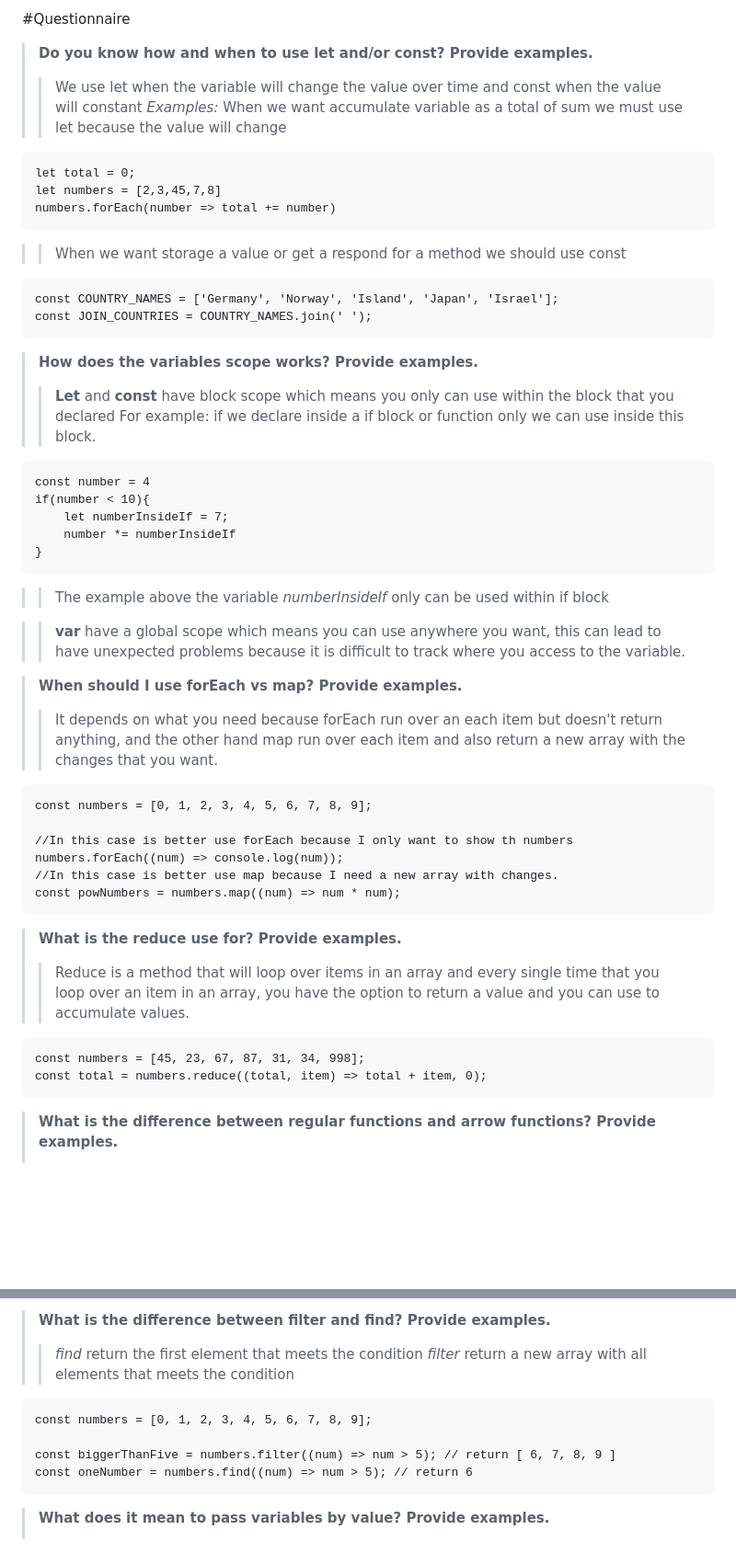
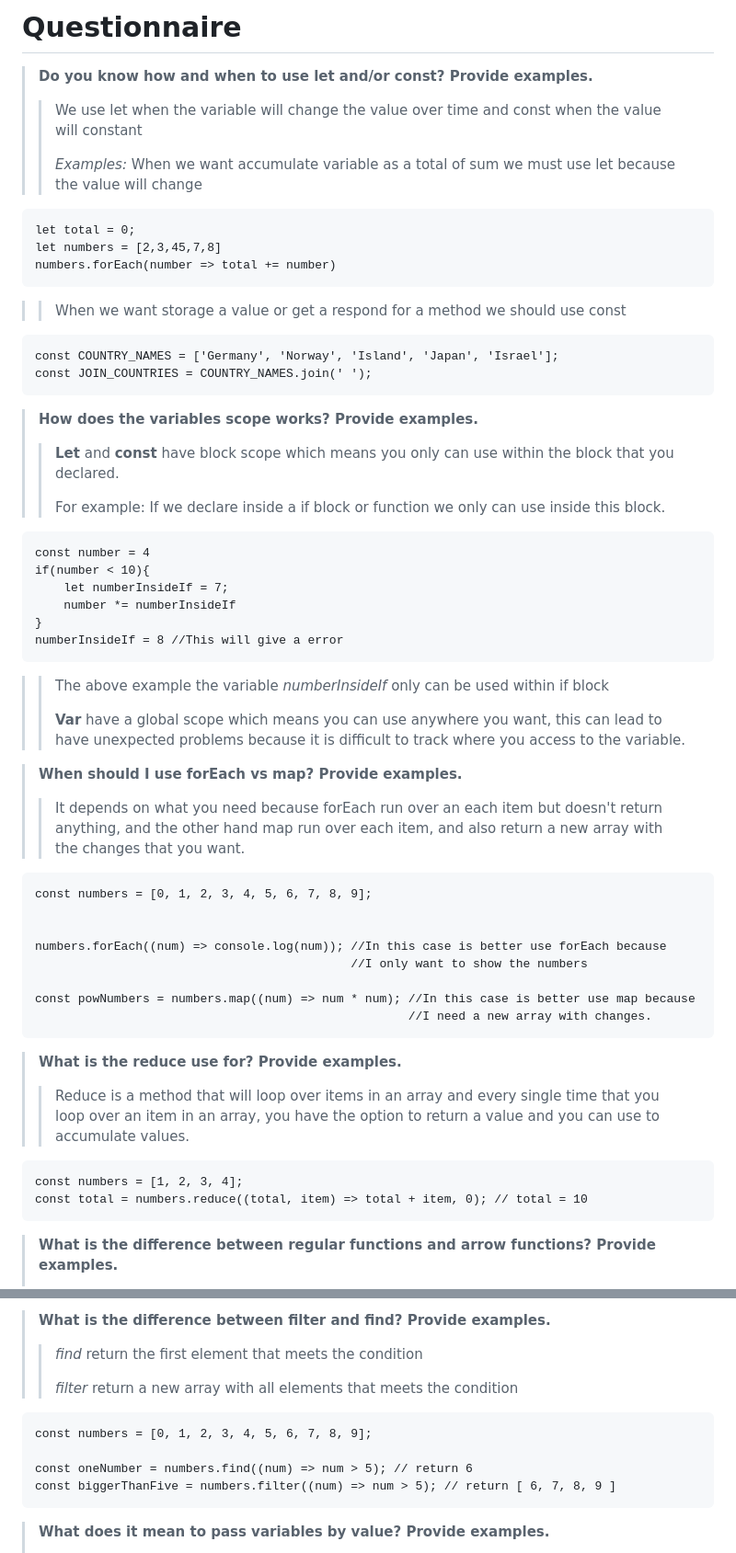
Before and after one commit to ravnhq/JS-Nerdery-Challenges, a Markdown page: questionnaire.md, 2 parts joined by grey strips. Shown at 92% size. Drawn GitHub-style; blank space fills up the shorter version.

Commit message:
docs: do some corrections to questionnaire.md

```diff
--- a/questionnaire.md
+++ b/questionnaire.md
@@ -1,9 +1,10 @@
-#Questionnaire
+# Questionnaire
 
 > **Do you know how and when to use let and/or const? Provide examples.**
 >
 > > We use let when the variable will change the value over time and const when
 > > the value will constant
+> >
 > > _Examples:_
 > > When we want accumulate variable as a total of sum we must use let
 > > because the value will change
@@ -19,31 +20,35 @@
 
 > **How does the variables scope works? Provide examples.**
 >
-> > **Let** and **const** have block scope which means you only can use within the block that you declared
-> > For example: if we declare inside a if block or function only we can use inside this block.
+> > **Let** and **const** have block scope which means you only can use within the block that you declared.
+> >
+> > For example: If we declare inside a if block or function we only can use inside this block.
 
     const number = 4
     if(number < 10){
         let numberInsideIf = 7;
         number *= numberInsideIf
     }
+    numberInsideIf = 8 //This will give a error
 
-> > The example above the variable _numberInsideIf_ only can be used within if
+> > The above example the variable _numberInsideIf_ only can be used within if
 > > block
-
-> > **var** have a global scope which means you can use anywhere you want, this can lead to have unexpected
+> >
+> > **Var** have a global scope which means you can use anywhere you want, this can lead to have unexpected
 > > problems because it is difficult to track where you access to the variable.
 
 > **When should I use forEach vs map? Provide examples.**
 >
-> > It depends on what you need because forEach run over an each item but doesn't return anything, and the other hand map run over each item and also return a new array with the changes that you want.
+> > It depends on what you need because forEach run over an each item but doesn't return anything, and the other hand map run over each item, and also return a new array with the changes that you want.
 
     const numbers = [0, 1, 2, 3, 4, 5, 6, 7, 8, 9];
 
-    //In this case is better use forEach because I only want to show th numbers
-    numbers.forEach((num) => console.log(num));
-    //In this case is better use map because I need a new array with changes.
-    const powNumbers = numbers.map((num) => num * num);
+
+    numbers.forEach((num) => console.log(num)); //In this case is better use forEach because
+                                                //I only want to show the numbers
+
+    const powNumbers = numbers.map((num) => num * num); //In this case is better use map because
+                                                        //I need a new array with changes.
 
 > **What is the reduce use for? Provide examples.**
 >
@@ -51,8 +56,8 @@
 > > over an item in an array, you have the option to return a value and you can use to
 > > accumulate values.
 
-    const numbers = [45, 23, 67, 87, 31, 34, 998];
-    const total = numbers.reduce((total, item) => total + item, 0);
+    const numbers = [1, 2, 3, 4];
+    const total = numbers.reduce((total, item) => total + item, 0); // total = 10
 
 > **What is the difference between regular functions and arrow functions? Provide examples.**
 >
@@ -86,12 +91,13 @@
 > **What is the difference between filter and find? Provide examples.**
 >
 > > _find_ return the first element that meets the condition
+> >
 > > _filter_ return a new array with all elements that meets the condition
 
     const numbers = [0, 1, 2, 3, 4, 5, 6, 7, 8, 9];
 
+    const oneNumber = numbers.find((num) => num > 5); // return 6
     const biggerThanFive = numbers.filter((num) => num > 5); // return [ 6, 7, 8, 9 ]
-    const oneNumber = numbers.find((num) => num > 5); // return 6
 
 > **What does it mean to pass variables by value? Provide examples.**
 >
```
Also changed, not shown: other parts of questionnaire.md (+11 -3 lines).
